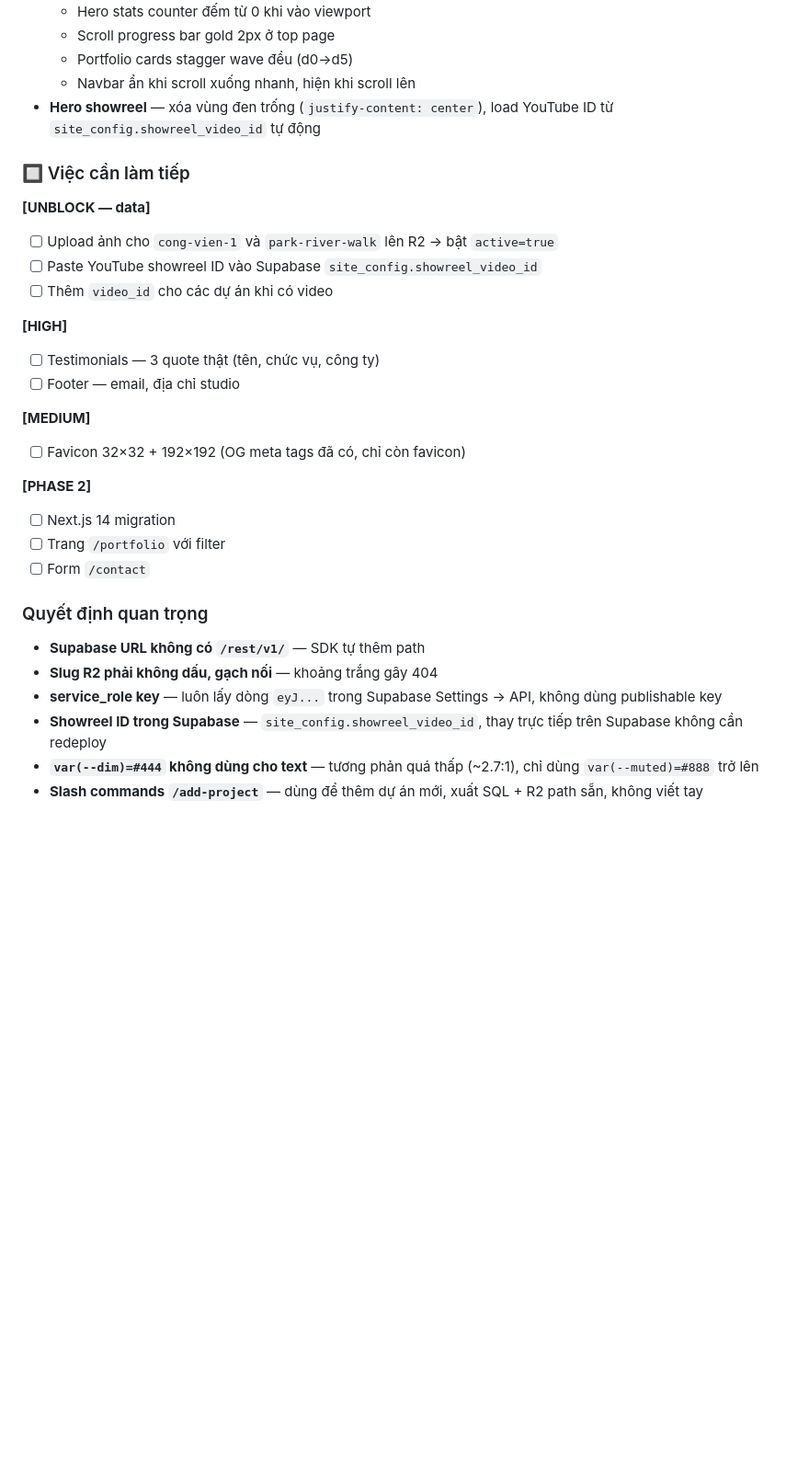
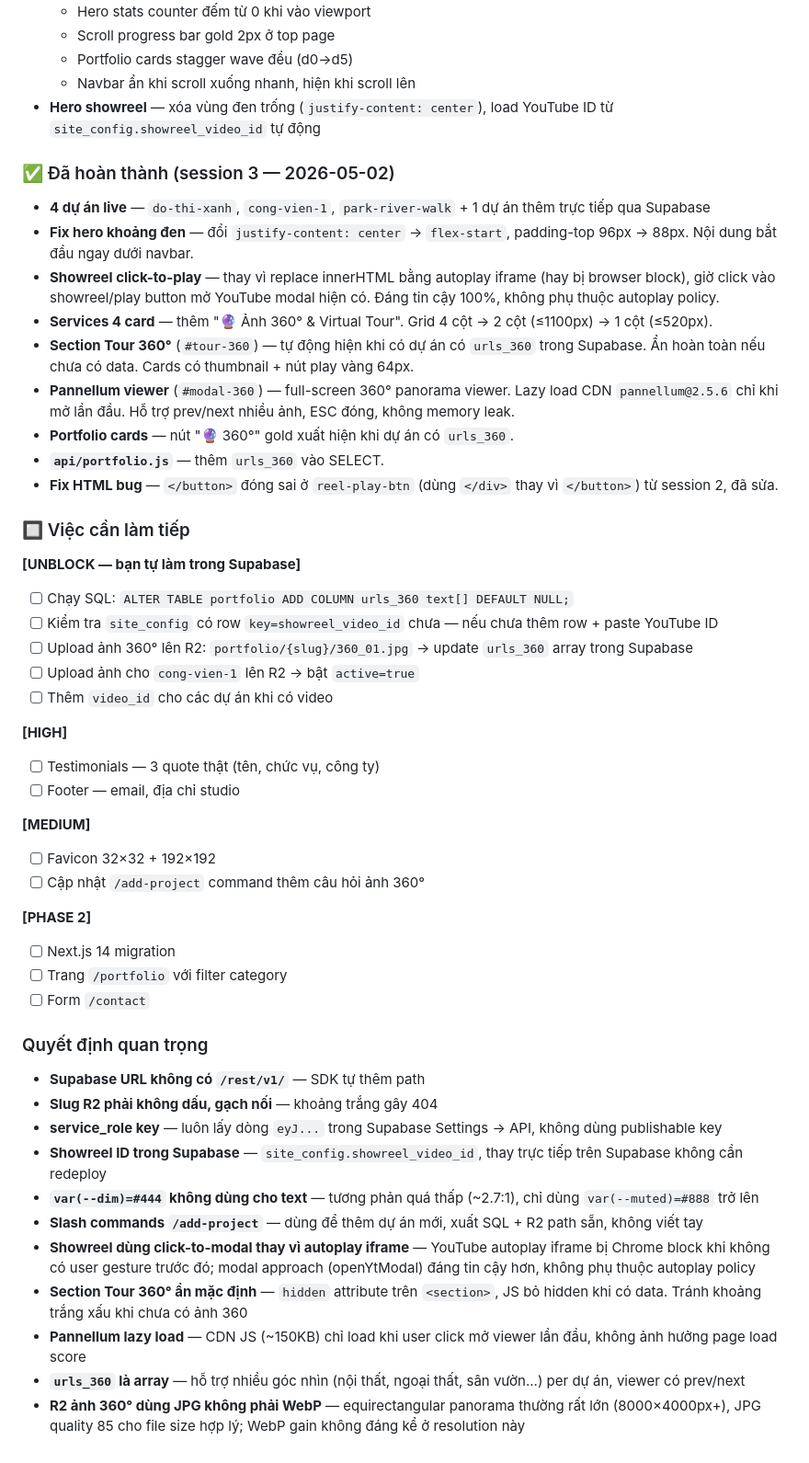
Before and after one commit to hiepd5/hd5studio-website, a Markdown page: CLAUDE.md, the part around one of its changes. Shown at 92% size. Drawn GitHub-style; blank space fills up the shorter version.

Commit message:
docs: update CLAUDE.md — session 3 completed items and decisions

```diff
--- a/CLAUDE.md
+++ b/CLAUDE.md
@@ -87,11 +88,24 @@
   - Navbar ẩn khi scroll xuống nhanh, hiện khi scroll lên
 - **Hero showreel** — xóa vùng đen trống (`justify-content: center`), load YouTube ID từ `site_config.showreel_video_id` tự động
 
+### ✅ Đã hoàn thành (session 3 — 2026-05-02)
+- **4 dự án live** — `do-thi-xanh`, `cong-vien-1`, `park-river-walk` + 1 dự án thêm trực tiếp qua Supabase
+- **Fix hero khoảng đen** — đổi `justify-content: center` → `flex-start`, padding-top 96px → 88px. Nội dung bắt đầu ngay dưới navbar.
+- **Showreel click-to-play** — thay vì replace innerHTML bằng autoplay iframe (hay bị browser block), giờ click vào showreel/play button mở YouTube modal hiện có. Đáng tin cậy 100%, không phụ thuộc autoplay policy.
+- **Services 4 card** — thêm "🔮 Ảnh 360° & Virtual Tour". Grid 4 cột → 2 cột (≤1100px) → 1 cột (≤520px).
+- **Section Tour 360°** (`#tour-360`) — tự động hiện khi có dự án có `urls_360` trong Supabase. Ẩn hoàn toàn nếu chưa có data. Cards có thumbnail + nút play vàng 64px.
+- **Pannellum viewer** (`#modal-360`) — full-screen 360° panorama viewer. Lazy load CDN `pannellum@2.5.6` chỉ khi mở lần đầu. Hỗ trợ prev/next nhiều ảnh, ESC đóng, không memory leak.
+- **Portfolio cards** — nút "🔮 360°" gold xuất hiện khi dự án có `urls_360`.
+- **`api/portfolio.js`** — thêm `urls_360` vào SELECT.
+- **Fix HTML bug** — `</button>` đóng sai ở `reel-play-btn` (dùng `</div>` thay vì `</button>`) từ session 2, đã sửa.
+
 ### 🔲 Việc cần làm tiếp
 
-**[UNBLOCK — data]**
-- [ ] Upload ảnh cho `cong-vien-1` và `park-river-walk` lên R2 → bật `active=true`
-- [ ] Paste YouTube showreel ID vào Supabase `site_config.showreel_video_id`
+**[UNBLOCK — bạn tự làm trong Supabase]**
+- [ ] Chạy SQL: `ALTER TABLE portfolio ADD COLUMN urls_360 text[] DEFAULT NULL;`
+- [ ] Kiểm tra `site_config` có row `key=showreel_video_id` chưa — nếu chưa thêm row + paste YouTube ID
+- [ ] Upload ảnh 360° lên R2: `portfolio/{slug}/360_01.jpg` → update `urls_360` array trong Supabase
+- [ ] Upload ảnh cho `cong-vien-1` lên R2 → bật `active=true`
 - [ ] Thêm `video_id` cho các dự án khi có video
 
 **[HIGH]**
@@ -99,11 +113,12 @@
 - [ ] Footer — email, địa chỉ studio
 
 **[MEDIUM]**
-- [ ] Favicon 32×32 + 192×192 (OG meta tags đã có, chỉ còn favicon)
+- [ ] Favicon 32×32 + 192×192
+- [ ] Cập nhật `/add-project` command thêm câu hỏi ảnh 360°
 
 **[PHASE 2]**
 - [ ] Next.js 14 migration
-- [ ] Trang `/portfolio` với filter
+- [ ] Trang `/portfolio` với filter category
 - [ ] Form `/contact`
 
 ### Quyết định quan trọng
@@ -113,3 +128,8 @@
 - **Showreel ID trong Supabase** — `site_config.showreel_video_id`, thay trực tiếp trên Supabase không cần redeploy
 - **`var(--dim)=#444` không dùng cho text** — tương phản quá thấp (~2.7:1), chỉ dùng `var(--muted)=#888` trở lên
 - **Slash commands `/add-project`** — dùng để thêm dự án mới, xuất SQL + R2 path sẵn, không viết tay
+- **Showreel dùng click-to-modal thay vì autoplay iframe** — YouTube autoplay iframe bị Chrome block khi không có user gesture trước đó; modal approach (openYtModal) đáng tin cậy hơn, không phụ thuộc autoplay policy
+- **Section Tour 360° ẩn mặc định** — `hidden` attribute trên `<section>`, JS bỏ hidden khi có data. Tránh khoảng trắng xấu khi chưa có ảnh 360
+- **Pannellum lazy load** — CDN JS (~150KB) chỉ load khi user click mở viewer lần đầu, không ảnh hưởng page load score
+- **`urls_360` là array** — hỗ trợ nhiều góc nhìn (nội thất, ngoại thất, sân vườn...) per dự án, viewer có prev/next
+- **R2 ảnh 360° dùng JPG không phải WebP** — equirectangular panorama thường rất lớn (8000×4000px+), JPG quality 85 cho file size hợp lý; WebP gain không đáng kể ở resolution này
```
Also changed, not shown: other parts of CLAUDE.md (+1 -0 lines).
